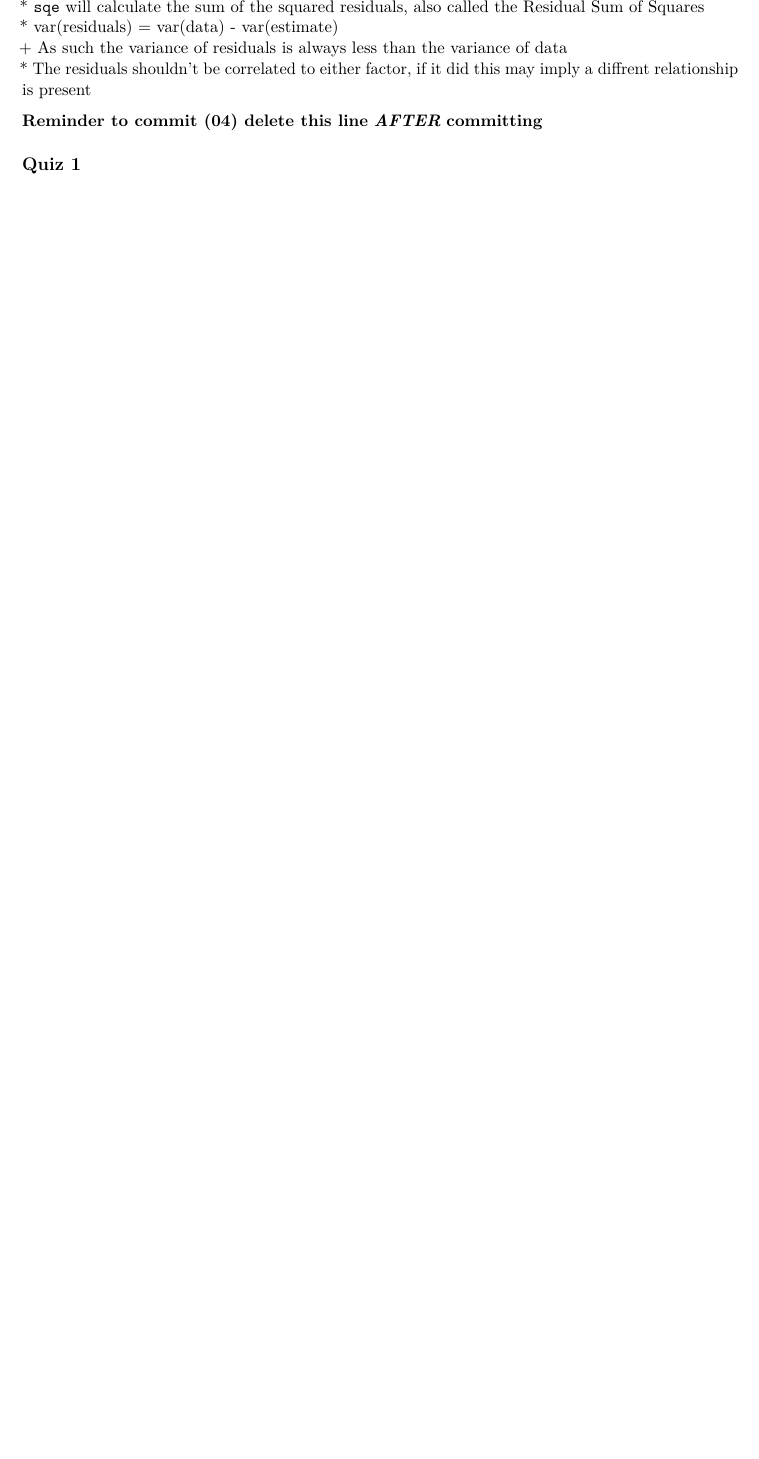
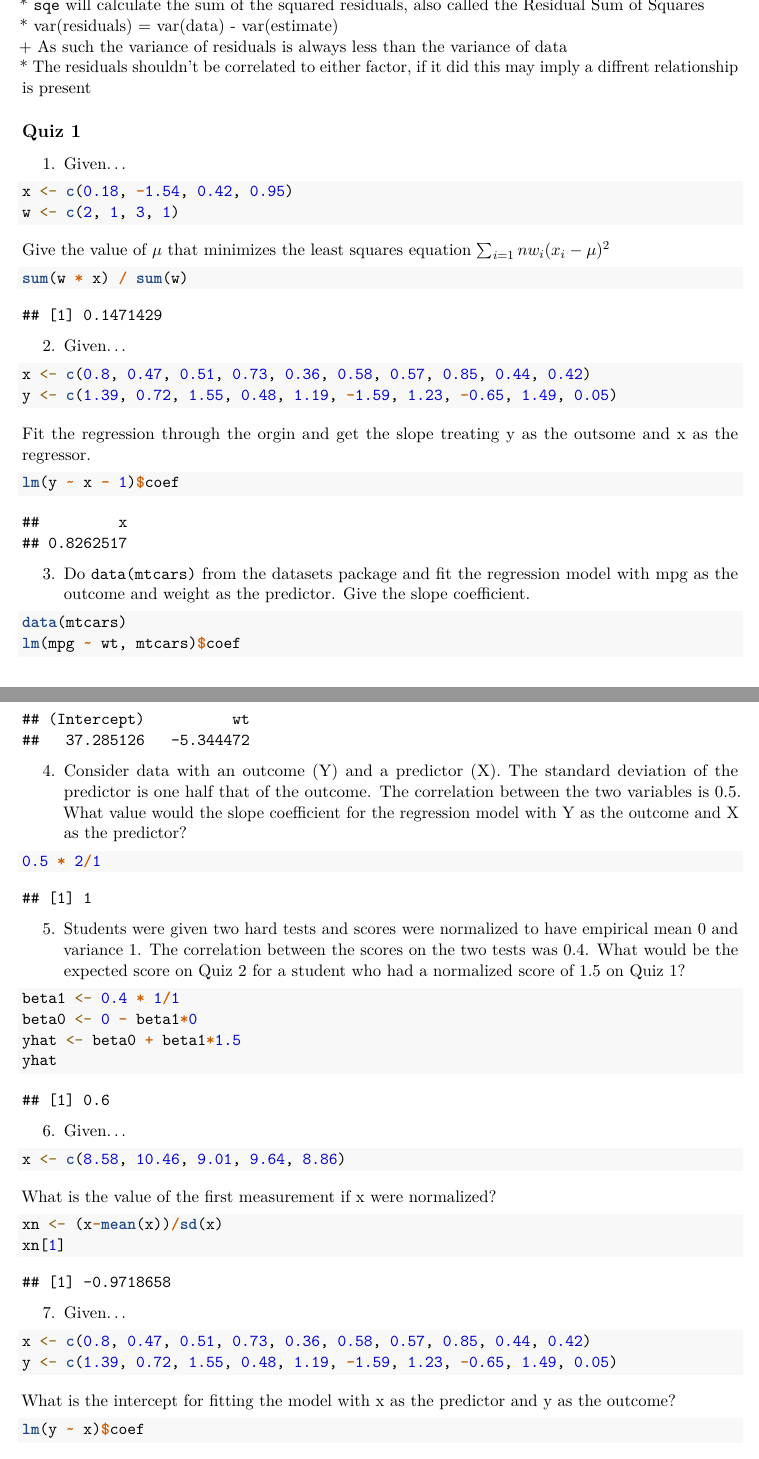
Before and after one commit to PhiPrime/RegressionModelsNotes, an R Markdown document (RegressionModelsNotes.Rmd): part of page 15 of 18 before the commit and two parts of pages 15 and 16 of 20 after it, the two joined at a grey line, cut so that both start at the same text, the shorter picture padded with empty space. Rendered offline with R 4.5, knitr and Pandoc, then LaTeX, with nearby package versions; some code elsewhere in the file could not run offline.

Commit message:
Section S1 Commit

````diff
--- a/RegressionModelsNotes.Rmd
+++ b/RegressionModelsNotes.Rmd
@@ -351,6 +351,72 @@ summary(lm(child ~ parent, galton))
 * The residuals shouldn't be correlated to either factor, if it did this may imply a diffrent relationship is present
 
 
-**Reminder to commit (04) delete this line** ***AFTER*** **committing**
+## Quiz 1
 
-## Quiz 1
+1. Given...
+
+```{r}
+x <- c(0.18, -1.54, 0.42, 0.95)
+w <- c(2, 1, 3, 1)
+```
+   Give the value of $\mu$ that minimizes the least squares equation $\sum_{i=1}{n}w_i(x_i-\mu)^2$
+```{r}
+sum(w * x) / sum(w)
+```
+
+
+2. Given...
+
+```{r}
+x <- c(0.8, 0.47, 0.51, 0.73, 0.36, 0.58, 0.57, 0.85, 0.44, 0.42)
+y <- c(1.39, 0.72, 1.55, 0.48, 1.19, -1.59, 1.23, -0.65, 1.49, 0.05)
+```
+   Fit the regression through the orgin and get the slope treating y as the outsome and x as the regressor.
+
+```{r}
+lm(y ~ x - 1)$coef
+```
+
+3. Do `data(mtcars)` from the datasets package and fit the regression model with mpg as the outcome and weight as the predictor. Give the slope coefficient.
+
+```{r}
+data(mtcars)
+lm(mpg ~ wt, mtcars)$coef
+```
+
+4. Consider data with an outcome (Y) and a predictor (X). The standard deviation of the predictor is one half that of the outcome. The correlation between the two variables is 0.5. What value would the slope coefficient for the regression model with Y as the outcome and X as the predictor?
+
+```{r}
+0.5 * 2/1
+```
+
+5. Students were given two hard tests and scores were normalized to have empirical mean 0 and variance 1. The correlation between the scores on the two tests was 0.4. What would be the expected score on Quiz 2 for a student who had a normalized score of 1.5 on Quiz 1?
+
+```{r}
+beta1 <- 0.4 * 1/1
+beta0 <- 0 - beta1*0
+yhat <- beta0 + beta1*1.5
+yhat
+```
+
+6. Given...
+```{r}
+x <- c(8.58, 10.46, 9.01, 9.64, 8.86)
+```
+What is the value of the first measurement if x were normalized?
+
+```{r}
+xn <- (x-mean(x))/sd(x)
+xn[1]
+```
+
+7. Given...
+
+```{r}
+x <- c(0.8, 0.47, 0.51, 0.73, 0.36, 0.58, 0.57, 0.85, 0.44, 0.42)
+y <- c(1.39, 0.72, 1.55, 0.48, 1.19, -1.59, 1.23, -0.65, 1.49, 0.05)
+```
+   What is the intercept for fitting the model with x as the predictor and y as the outcome?
+
+```{r}
+lm(y ~ x)$coef
````
Also changed, not shown: RegressionModelsNotes.pdf, RegressionModelsNotes.Rmd (27 more changed lines).
